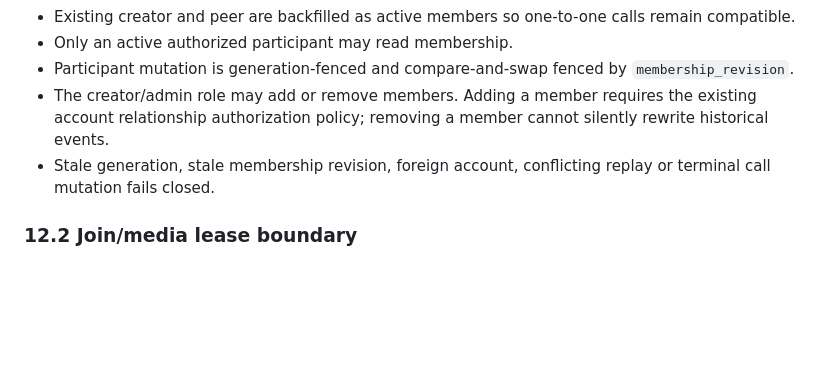
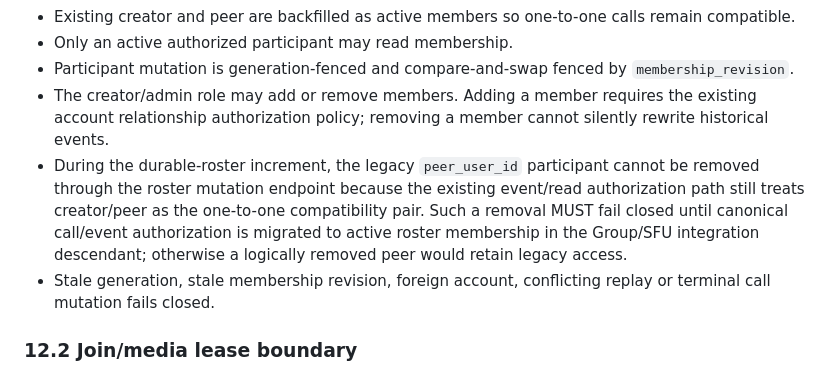
Before and after one commit to bhrumom/fabushi-backend, a Markdown page: docs/specs/human-call-signaling.md, the part around the change. Rendered like a GitHub page; blank space fills up the shorter version.

Commit message:
docs(calls): fence legacy peer removal until roster auth migration

```diff
--- a/docs/specs/human-call-signaling.md
+++ b/docs/specs/human-call-signaling.md
@@ -141,6 +141,7 @@ This phase extends the same canonical `human_call_channels` / `human_call_events
 - Only an active authorized participant may read membership.
 - Participant mutation is generation-fenced and compare-and-swap fenced by `membership_revision`.
 - The creator/admin role may add or remove members. Adding a member requires the existing account relationship authorization policy; removing a member cannot silently rewrite historical events.
+- During the durable-roster increment, the legacy `peer_user_id` participant cannot be removed through the roster mutation endpoint because the existing event/read authorization path still treats creator/peer as the one-to-one compatibility pair. Such a removal MUST fail closed until canonical call/event authorization is migrated to active roster membership in the Group/SFU integration descendant; otherwise a logically removed peer would retain legacy access.
 - Stale generation, stale membership revision, foreign account, conflicting replay or terminal call mutation fails closed.
 
 ### 12.2 Join/media lease boundary
```
